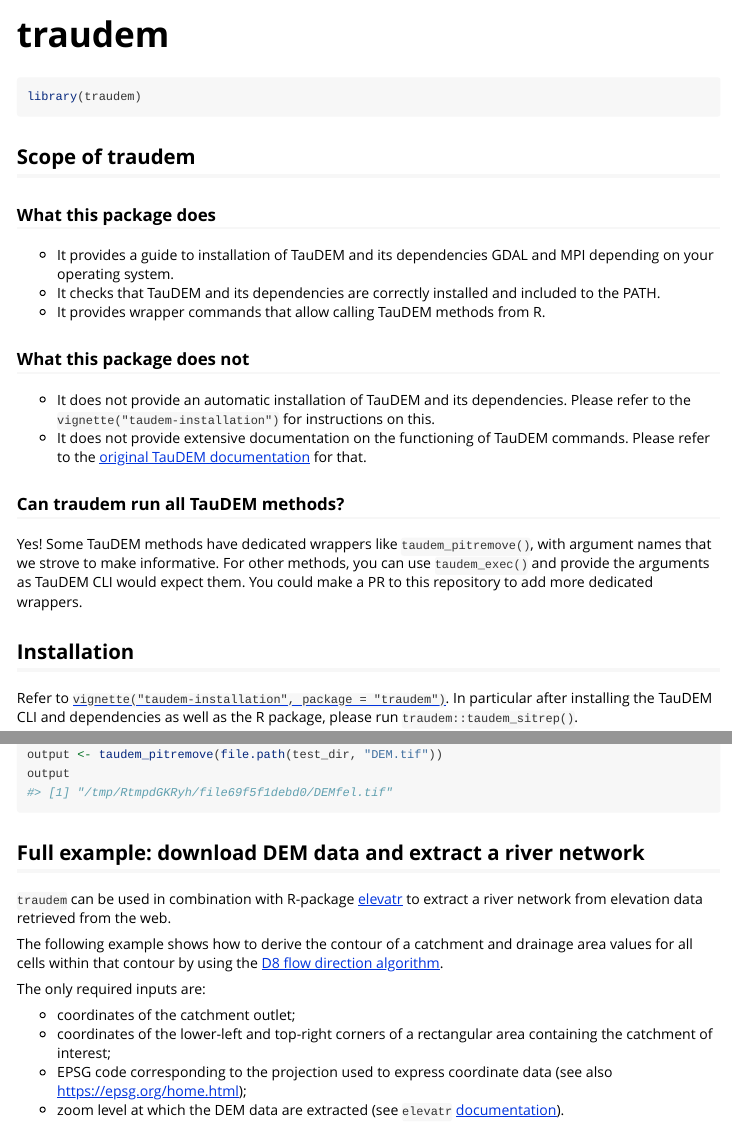
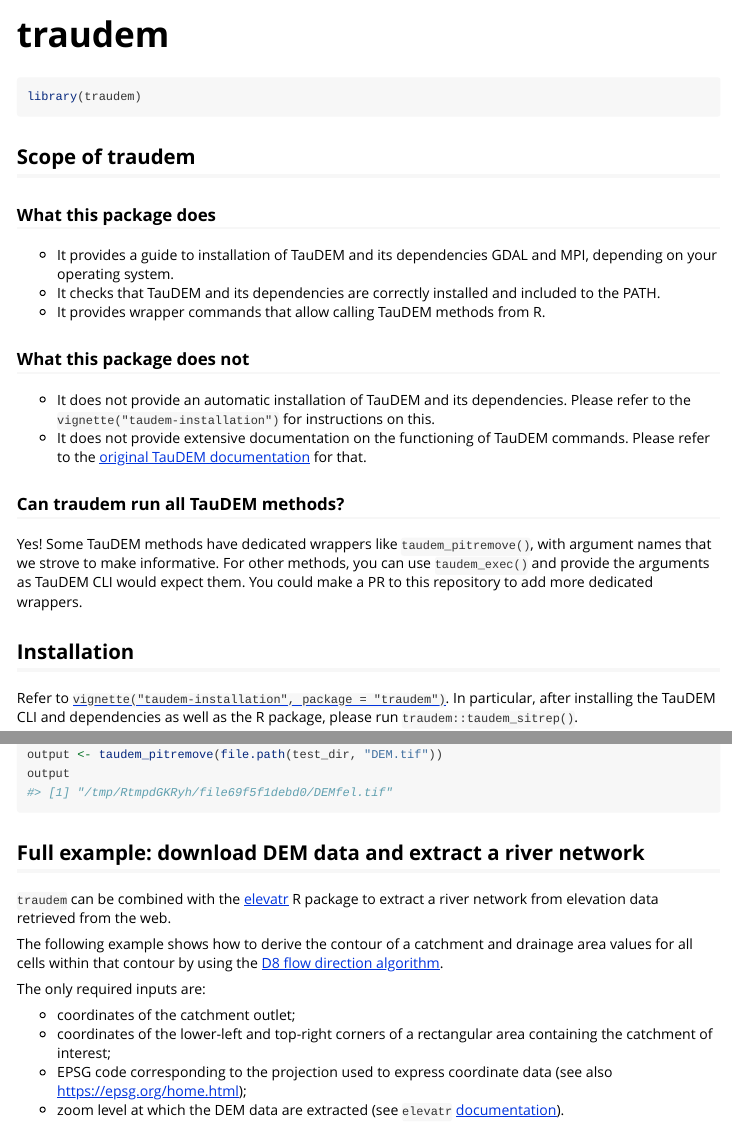
Before and after one commit to lucarraro/traudem, an R Markdown document (vignettes/traudem.Rmd): the page in a window 1100 px wide, from its top, and a second part further down, joined at a grey line. Rendered offline with R 4.5, knitr and Pandoc, with nearby package versions; long lines of code are wrapped.

Commit message:
languagetool

```diff
--- a/vignettes/traudem.Rmd
+++ b/vignettes/traudem.Rmd
@@ -21,7 +21,7 @@
 
 ### What this package does
 
-- It provides a guide to installation of TauDEM and its dependencies GDAL and MPI depending on your operating system.
+- It provides a guide to installation of TauDEM and its dependencies GDAL and MPI, depending on your operating system.
 - It checks that TauDEM and its dependencies are correctly installed and included to the PATH.
 - It provides wrapper commands that allow calling TauDEM methods from R.
 
@@ -41,7 +41,7 @@
 ## Installation
 
 Refer to [`vignette("taudem-installation", package = "traudem")`](https://lucarraro.github.io/traudem/articles/taudem-installation.html).
-In particular after installing the TauDEM CLI and dependencies as well as the R package, please run `traudem::taudem_sitrep()`.
+In particular, after installing the TauDEM CLI and dependencies as well as the R package, please run `traudem::taudem_sitrep()`.
 
 
 
@@ -164,7 +164,7 @@
 
 ## Full example: download DEM data and extract a river network
 
-`traudem` can be used in combination with R-package [elevatr](https://cran.r-project.org/package=elevatr) to extract a river network from elevation data retrieved from the web.
+`traudem` can be combined with the [elevatr](https://cran.r-project.org/package=elevatr) R package to extract a river network from elevation data retrieved from the web.
 
 The following example shows how to derive the contour of a catchment and drainage area values for all cells within that contour by using the [D8 flow direction algorithm](https://hydrology.usu.edu/taudem/taudem5/help53/D8FlowDirections.html).
 
```
Also changed, not shown: 3 other files.
